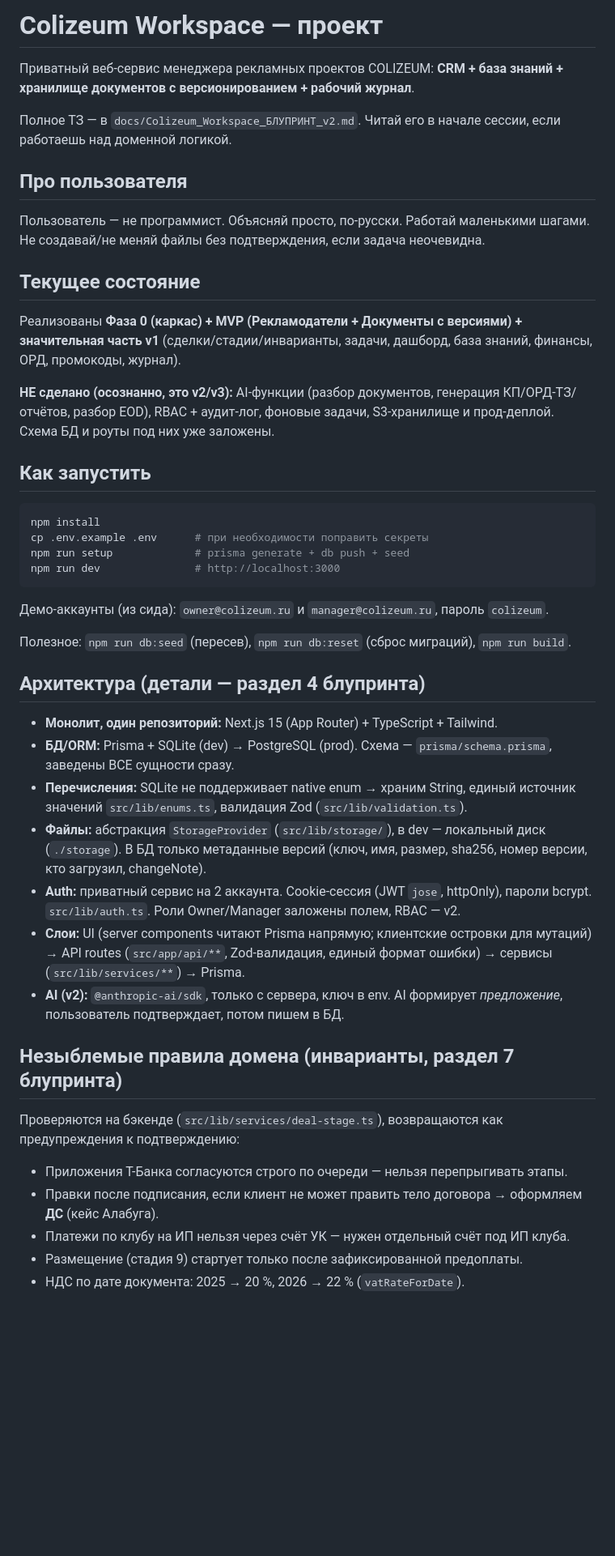
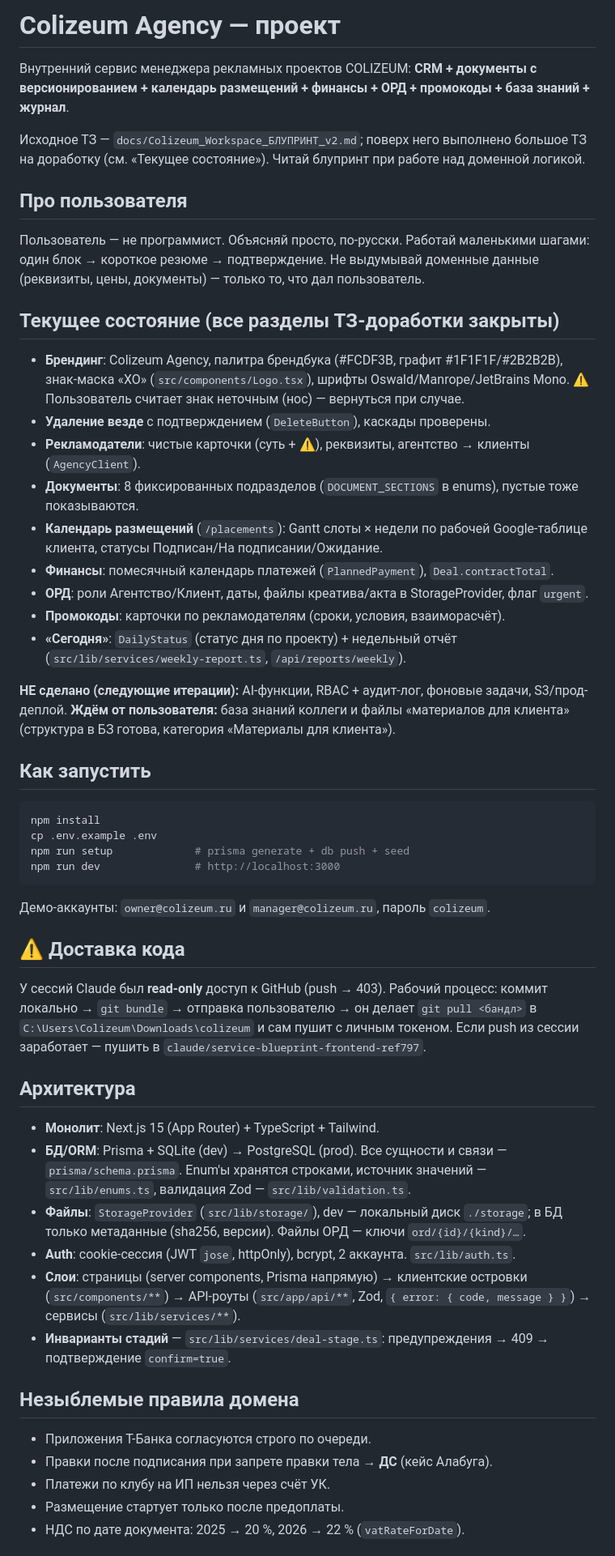
Before and after one commit to ArturFirstow/Colizeum__CRM, a Markdown page: CLAUDE.md, the part around one of its changes. Shown at 81% size. GitHub-like rendering; blank space fills up the shorter version.

````diff
--- a/CLAUDE.md
+++ b/CLAUDE.md
@@ -1,48 +1,55 @@
-# Colizeum Workspace — проект
+# Colizeum Agency — проект
 
-Приватный веб-сервис менеджера рекламных проектов COLIZEUM: **CRM + база знаний + хранилище документов с версионированием + рабочий журнал**.
+Внутренний сервис менеджера рекламных проектов COLIZEUM: **CRM + документы с версионированием + календарь размещений + финансы + ОРД + промокоды + база знаний + журнал**.
 
-Полное ТЗ — в `docs/Colizeum_Workspace_БЛУПРИНТ_v2.md`. Читай его в начале сессии, если работаешь над доменной логикой.
+Исходное ТЗ — `docs/Colizeum_Workspace_БЛУПРИНТ_v2.md`; поверх него выполнено большое ТЗ на доработку (см. «Текущее состояние»). Читай блупринт при работе над доменной логикой.
 
 ## Про пользователя
 
-Пользователь — не программист. Объясняй просто, по-русски. Работай маленькими шагами. Не создавай/не меняй файлы без подтверждения, если задача неочевидна.
+Пользователь — не программист. Объясняй просто, по-русски. Работай маленькими шагами: один блок → короткое резюме → подтверждение. Не выдумывай доменные данные (реквизиты, цены, документы) — только то, что дал пользователь.
 
-## Текущее состояние
+## Текущее состояние (все разделы ТЗ-доработки закрыты)
 
-Реализованы **Фаза 0 (каркас) + MVP (Рекламодатели + Документы с версиями) + значительная часть v1** (сделки/стадии/инварианты, задачи, дашборд, база знаний, финансы, ОРД, промокоды, журнал).
+- **Брендинг**: Colizeum Agency, палитра брендбука (#FCDF3B, графит #1F1F1F/#2B2B2B), знак-маска «ХО» (`src/components/Logo.tsx`), шрифты Oswald/Manrope/JetBrains Mono. ⚠️ Пользователь считает знак неточным (нос) — вернуться при случае.
+- **Удаление везде** с подтверждением (`DeleteButton`), каскады проверены.
+- **Рекламодатели**: чистые карточки (суть + ⚠️), реквизиты, агентство → клиенты (`AgencyClient`).
+- **Документы**: 8 фиксированных подразделов (`DOCUMENT_SECTIONS` в enums), пустые тоже показываются.
+- **Календарь размещений** (`/placements`): Gantt слоты × недели по рабочей Google-таблице клиента, статусы Подписан/На подписании/Ожидание.
+- **Финансы**: помесячный календарь платежей (`PlannedPayment`), `Deal.contractTotal`.
+- **ОРД**: роли Агентство/Клиент, даты, файлы креатива/акта в StorageProvider, флаг `urgent`.
+- **Промокоды**: карточки по рекламодателям (сроки, условия, взаиморасчёт).
+- **«Сегодня»**: `DailyStatus` (статус дня по проекту) + недельный отчёт (`src/lib/services/weekly-report.ts`, `/api/reports/weekly`).
 
-**НЕ сделано (осознанно, это v2/v3):** AI-функции (разбор документов, генерация КП/ОРД-ТЗ/отчётов, разбор EOD), RBAC + аудит-лог, фоновые задачи, S3-хранилище и прод-деплой. Схема БД и роуты под них уже заложены.
+**НЕ сделано (следующие итерации):** AI-функции, RBAC + аудит-лог, фоновые задачи, S3/прод-деплой. **Ждём от пользователя:** база знаний коллеги и файлы «материалов для клиента» (структура в БЗ готова, категория «Материалы для клиента»).
 
 ## Как запустить
 
 ```bash
 npm install
-cp .env.example .env      # при необходимости поправить секреты
+cp .env.example .env
 npm run setup             # prisma generate + db push + seed
 npm run dev               # http://localhost:3000
 ```
 
-Демо-аккаунты (из сида): `owner@colizeum.ru` и `manager@colizeum.ru`, пароль `colizeum`.
+Демо-аккаунты: `owner@colizeum.ru` и `manager@colizeum.ru`, пароль `colizeum`.
 
-Полезное: `npm run db:seed` (пересев), `npm run db:reset` (сброс миграций), `npm run build`.
+## ⚠️ Доставка кода
 
-## Архитектура (детали — раздел 4 блупринта)
+У сессий Claude был **read-only** доступ к GitHub (push → 403). Рабочий процесс: коммит локально → `git bundle` → отправка пользователю → он делает `git pull <бандл>` в `C:\Users\Colizeum\Downloads\colizeum` и сам пушит с личным токеном. Если push из сессии заработает — пушить в `claude/service-blueprint-frontend-ref797`.
 
-- **Монолит, один репозиторий:** Next.js 15 (App Router) + TypeScript + Tailwind.
-- **БД/ORM:** Prisma + SQLite (dev) → PostgreSQL (prod). Схема — `prisma/schema.prisma`, заведены ВСЕ сущности сразу.
-- **Перечисления:** SQLite не поддерживает native enum → храним String, единый источник значений `src/lib/enums.ts`, валидация Zod (`src/lib/validation.ts`).
-- **Файлы:** абстракция `StorageProvider` (`src/lib/storage/`), в dev — локальный диск (`./storage`). В БД только метаданные версий (ключ, имя, размер, sha256, номер версии, кто загрузил, changeNote).
-- **Auth:** приватный сервис на 2 аккаунта. Cookie-сессия (JWT `jose`, httpOnly), пароли bcrypt. `src/lib/auth.ts`. Роли Owner/Manager заложены полем, RBAC — v2.
-- **Слои:** UI (server components читают Prisma напрямую; клиентские островки для мутаций) → API routes (`src/app/api/**`, Zod-валидация, единый формат ошибки) → сервисы (`src/lib/services/**`) → Prisma.
-- **AI (v2):** `@anthropic-ai/sdk`, только с сервера, ключ в env. AI формирует *предложение*, пользователь подтверждает, потом пишем в БД.
+## Архитектура
 
-## Незыблемые правила домена (инварианты, раздел 7 блупринта)
+- **Монолит**: Next.js 15 (App Router) + TypeScript + Tailwind.
+- **БД/ORM**: Prisma + SQLite (dev) → PostgreSQL (prod). Все сущности и связи — `prisma/schema.prisma`. Enum'ы хранятся строками, источник значений — `src/lib/enums.ts`, валидация Zod — `src/lib/validation.ts`.
+- **Файлы**: `StorageProvider` (`src/lib/storage/`), dev — локальный диск `./storage`; в БД только метаданные (sha256, версии). Файлы ОРД — ключи `ord/{id}/{kind}/…`.
+- **Auth**: cookie-сессия (JWT `jose`, httpOnly), bcrypt, 2 аккаунта. `src/lib/auth.ts`.
+- **Слои**: страницы (server components, Prisma напрямую) → клиентские островки (`src/components/**`) → API-роуты (`src/app/api/**`, Zod, `{ error: { code, message } }`) → сервисы (`src/lib/services/**`).
+- **Инварианты стадий** — `src/lib/services/deal-stage.ts`: предупреждения → 409 → подтверждение `confirm=true`.
 
-Проверяются на бэкенде (`src/lib/services/deal-stage.ts`), возвращаются как предупреждения к подтверждению:
+## Незыблемые правила домена
 
-- Приложения Т-Банка согласуются строго по очереди — нельзя перепрыгивать этапы.
-- Правки после подписания, если клиент не может править тело договора → оформляем **ДС** (кейс Алабуга).
-- Платежи по клубу на ИП нельзя через счёт УК — нужен отдельный счёт под ИП клуба.
-- Размещение (стадия 9) стартует только после зафиксированной предоплаты.
+- Приложения Т-Банка согласуются строго по очереди.
+- Правки после подписания при запрете правки тела → **ДС** (кейс Алабуга).
+- Платежи по клубу на ИП нельзя через счёт УК.
+- Размещение стартует только после предоплаты.
 - НДС по дате документа: 2025 → 20 %, 2026 → 22 % (`vatRateForDate`).
````
Also changed, not shown: other parts of CLAUDE.md (+5 -10 lines), README.md (+34 -35 lines).
